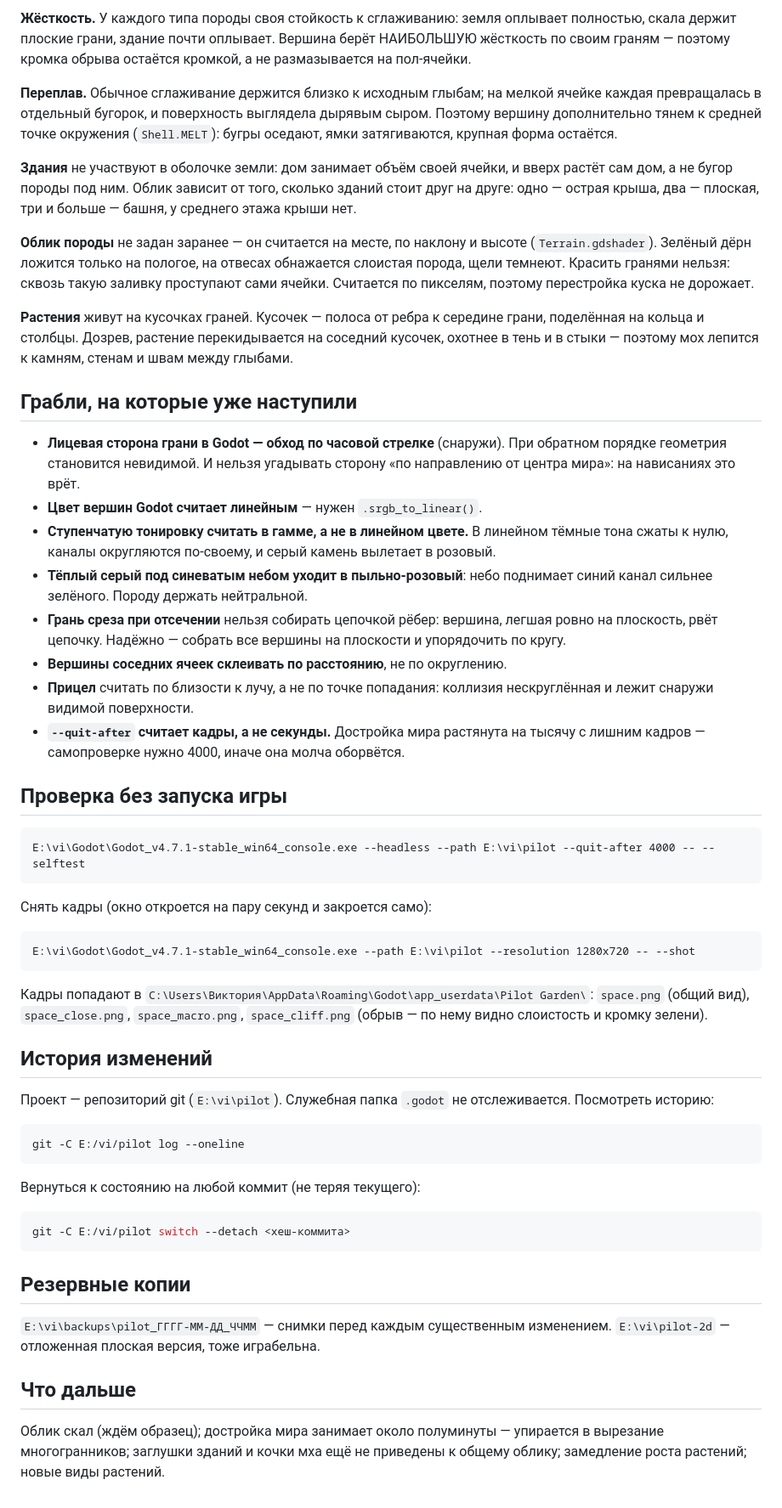
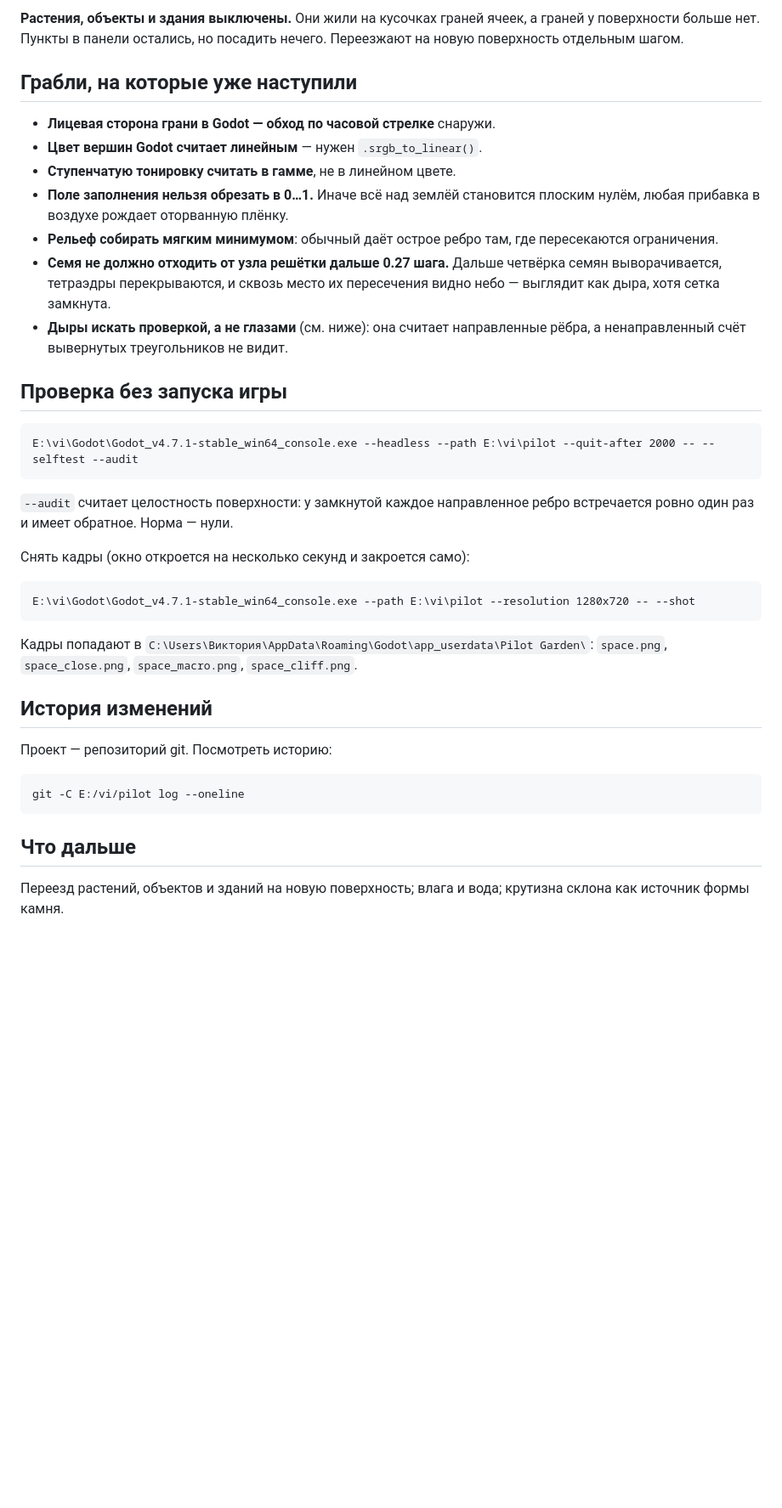
Before and after one commit to Vi223-TeaThreat/TeaTrap, a Markdown page: README.md, the part around one of its changes. Shown at 85% size. Rendered like a GitHub page; blank space fills up the shorter version.

Commit message:
README переписан под новое устройство мира

````diff
--- a/README.md
+++ b/README.md
@@ -72,56 +59,32 @@
-**Жёсткость.** У каждого типа породы своя стойкость к сглаживанию: земля
-оплывает полностью, скала держит плоские грани, здание почти оплывает.
-Вершина берёт НАИБОЛЬШУЮ жёсткость по своим граням — поэтому кромка обрыва
-остаётся кромкой, а не размазывается на пол-ячейки.
-
-**Переплав.** Обычное сглаживание держится близко к исходным глыбам; на мелкой
-ячейке каждая превращалась в отдельный бугорок, и поверхность выглядела
-дырявым сыром. Поэтому вершину дополнительно тянем к средней точке окружения
-(`Shell.MELT`): бугры оседают, ямки затягиваются, крупная форма остаётся.
-
-**Здания** не участвуют в оболочке земли: дом занимает объём своей ячейки,
-и вверх растёт сам дом, а не бугор породы под ним. Облик зависит от того,
-сколько зданий стоит друг на друге: одно — острая крыша, два — плоская,
-три и больше — башня, у среднего этажа крыши нет.
-
-**Облик породы** не задан заранее — он считается на месте, по наклону
-и высоте (`Terrain.gdshader`). Зелёный дёрн ложится только на пологое,
-на отвесах обнажается слоистая порода, щели темнеют. Красить гранями нельзя:
-сквозь такую заливку проступают сами ячейки. Считается по пикселям, поэтому
-перестройка куска не дорожает.
-
-**Растения** живут на кусочках граней. Кусочек — полоса от ребра к середине
-грани, поделённая на кольца и столбцы. Дозрев, растение перекидывается на
-соседний кусочек, охотнее в тень и в стыки — поэтому мох лепится к камням,
-стенам и швам между глыбами.
+**Растения, объекты и здания выключены.** Они жили на кусочках граней ячеек,
+а граней у поверхности больше нет. Пункты в панели остались, но посадить
+нечего. Переезжают на новую поверхность отдельным шагом.
 
 ## Грабли, на которые уже наступили
 
-- **Лицевая сторона грани в Godot — обход по часовой стрелке** (снаружи).
-  При обратном порядке геометрия становится невидимой. И нельзя угадывать
-  сторону «по направлению от центра мира»: на нависаниях это врёт.
+- **Лицевая сторона грани в Godot — обход по часовой стрелке** снаружи.
 - **Цвет вершин Godot считает линейным** — нужен `.srgb_to_linear()`.
-- **Ступенчатую тонировку считать в гамме, а не в линейном цвете.** В линейном
-  тёмные тона сжаты к нулю, каналы округляются по-своему, и серый камень
-  вылетает в розовый.
-- **Тёплый серый под синеватым небом уходит в пыльно-розовый**: небо поднимает
-  синий канал сильнее зелёного. Породу держать нейтральной.
-- **Грань среза при отсечении** нельзя собирать цепочкой рёбер: вершина,
-  легшая ровно на плоскость, рвёт цепочку. Надёжно — собрать все вершины
-  на плоскости и упорядочить по кругу.
-- **Вершины соседних ячеек склеивать по расстоянию**, не по округлению.
-- **Прицел** считать по близости к лучу, а не по точке попадания: коллизия
-  нескруглённая и лежит снаружи видимой поверхности.
-- **`--quit-after` считает кадры, а не секунды.** Достройка мира растянута на
-  тысячу с лишним кадров — самопроверке нужно 4000, иначе она молча оборвётся.
+- **Ступенчатую тонировку считать в гамме**, не в линейном цвете.
+- **Поле заполнения нельзя обрезать в 0…1.** Иначе всё над землёй становится
+  плоским нулём, любая прибавка в воздухе рождает оторванную плёнку.
+- **Рельеф собирать мягким минимумом**: обычный даёт острое ребро там, где
+  пересекаются ограничения.
+- **Семя не должно отходить от узла решётки дальше 0.27 шага.** Дальше
+  четвёрка семян выворачивается, тетраэдры перекрываются, и сквозь место их
+  пересечения видно небо — выглядит как дыра, хотя сетка замкнута.
+- **Дыры искать проверкой, а не глазами** (см. ниже): она считает
+  направленные рёбра, а ненаправленный счёт вывернутых треугольников не видит.
 
 ## Проверка без запуска игры
 
 ```
-E:\vi\Godot\Godot_v4.7.1-stable_win64_console.exe --headless --path E:\vi\pilot --quit-after 4000 -- --selftest
+E:\vi\Godot\Godot_v4.7.1-stable_win64_console.exe --headless --path E:\vi\pilot --quit-after 2000 -- --selftest --audit
 ```
 
-Снять кадры (окно откроется на пару секунд и закроется само):
+`--audit` считает целостность поверхности: у замкнутой каждое направленное
+ребро встречается ровно один раз и имеет обратное. Норма — нули.
+
+Снять кадры (окно откроется на несколько секунд и закроется само):
 
 ```
 E:\vi\Godot\Godot_v4.7.1-stable_win64_console.exe --path E:\vi\pilot --resolution 1280x720 -- --shot
@@ -129,31 +92,17 @@ E:\vi\Godot\Godot_v4.7.1-stable_win64_console.exe --path E:\vi\pilot --resolutio
 
 Кадры попадают в
 `C:\Users\Виктория\AppData\Roaming\Godot\app_userdata\Pilot Garden\`:
-`space.png` (общий вид), `space_close.png`, `space_macro.png`,
-`space_cliff.png` (обрыв — по нему видно слоистость и кромку зелени).
+`space.png`, `space_close.png`, `space_macro.png`, `space_cliff.png`.
 
 ## История изменений
 
-Проект — репозиторий git (`E:\vi\pilot`). Служебная папка `.godot` не
-отслеживается. Посмотреть историю:
+Проект — репозиторий git. Посмотреть историю:
 
 ```bash
 git -C E:/vi/pilot log --oneline
 ```
 
-Вернуться к состоянию на любой коммит (не теряя текущего):
-
-```bash
-git -C E:/vi/pilot switch --detach <хеш-коммита>
-```
-
-## Резервные копии
-
-`E:\vi\backups\pilot_ГГГГ-ММ-ДД_ЧЧММ` — снимки перед каждым существенным
-изменением. `E:\vi\pilot-2d` — отложенная плоская версия, тоже играбельна.
-
 ## Что дальше
 
-Облик скал (ждём образец); достройка мира занимает около полуминуты —
-упирается в вырезание многогранников; заглушки зданий и кочки мха ещё не
-приведены к общему облику; замедление роста растений; новые виды растений.
+Переезд растений, объектов и зданий на новую поверхность; влага и вода;
+крутизна склона как источник формы камня.
````
Also changed, not shown: other parts of README.md (+33 -46 lines).
